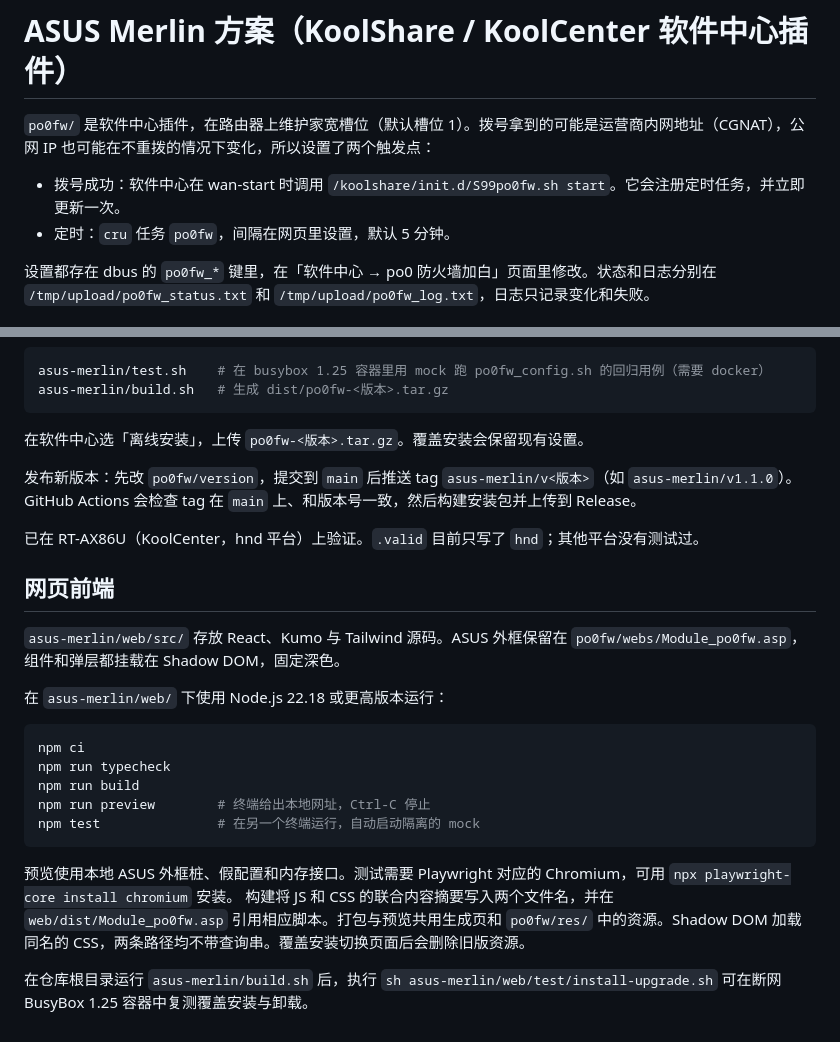
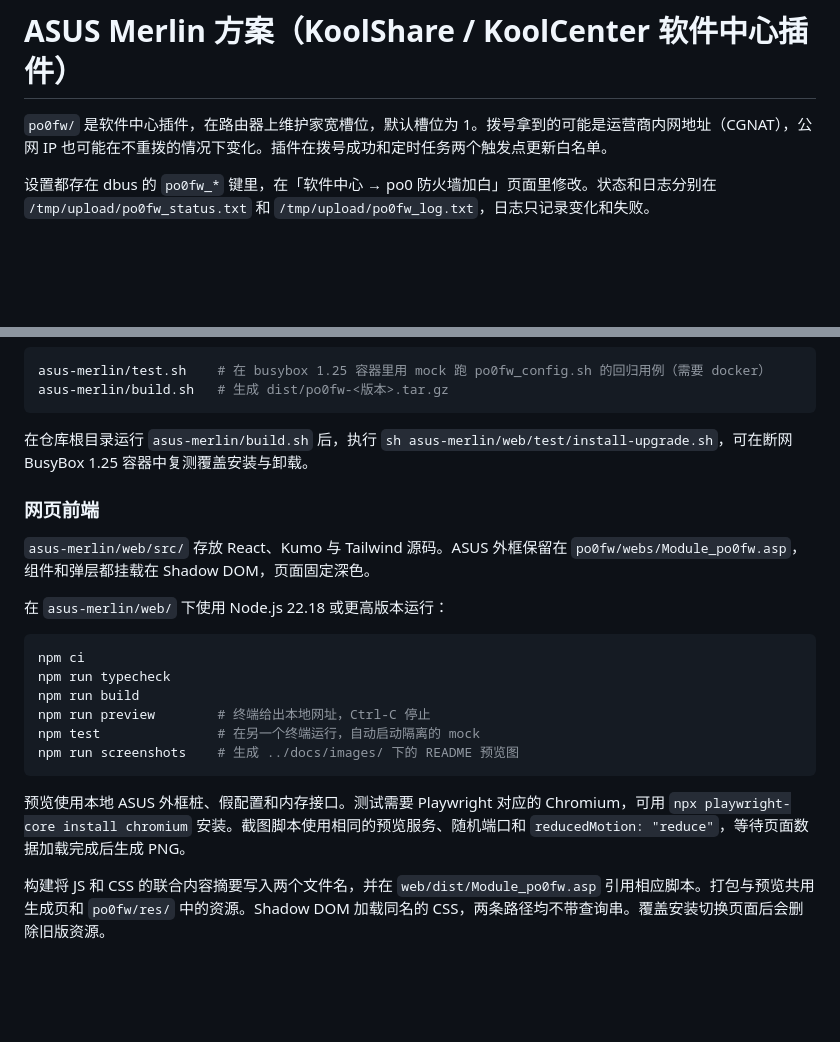
Before and after one commit to zhdsmy/po0fw, a Markdown page: asus-merlin/README.md, 2 parts joined by grey strips. Rendered like a GitHub page; blank space fills up the shorter version.

````diff
--- a/asus-merlin/README.md
+++ b/asus-merlin/README.md
@@ -1,9 +1,6 @@
 # ASUS Merlin 方案（KoolShare / KoolCenter 软件中心插件）
 
-`po0fw/` 是软件中心插件，在路由器上维护家宽槽位（默认槽位 1）。拨号拿到的可能是运营商内网地址（CGNAT），公网 IP 也可能在不重拨的情况下变化，所以设置了两个触发点：
-
-- 拨号成功：软件中心在 wan-start 时调用 `/koolshare/init.d/S99po0fw.sh start`。它会注册定时任务，并立即更新一次。
-- 定时：`cru` 任务 `po0fw`，间隔在网页里设置，默认 5 分钟。
+`po0fw/` 是软件中心插件，在路由器上维护家宽槽位，默认槽位为 1。拨号拿到的可能是运营商内网地址（CGNAT），公网 IP 也可能在不重拨的情况下变化。插件在拨号成功和定时任务两个触发点更新白名单。
 
 设置都存在 dbus 的 `po0fw_*` 键里，在「软件中心 → po0 防火墙加白」页面里修改。状态和日志分别在 `/tmp/upload/po0fw_status.txt` 和 `/tmp/upload/po0fw_log.txt`，日志只记录变化和失败。
 
@@ -55,15 +95,11 @@ asus-merlin/test.sh    # 在 busybox 1.25 容器里用 mock 跑 po0fw_config.sh
 asus-merlin/build.sh   # 生成 dist/po0fw-<版本>.tar.gz
 ```
 
-在软件中心选「离线安装」，上传 `po0fw-<版本>.tar.gz`。覆盖安装会保留现有设置。
+在仓库根目录运行 `asus-merlin/build.sh` 后，执行 `sh asus-merlin/web/test/install-upgrade.sh`，可在断网 BusyBox 1.25 容器中复测覆盖安装与卸载。
 
-发布新版本：先改 `po0fw/version`，提交到 `main` 后推送 tag `asus-merlin/v<版本>`（如 `asus-merlin/v1.1.0`）。GitHub Actions 会检查 tag 在 `main` 上、和版本号一致，然后构建安装包并上传到 Release。
+### 网页前端
 
-已在 RT-AX86U（KoolCenter，hnd 平台）上验证。`.valid` 目前只写了 `hnd`；其他平台没有测试过。
-
-## 网页前端
-
-`asus-merlin/web/src/` 存放 React、Kumo 与 Tailwind 源码。ASUS 外框保留在 `po0fw/webs/Module_po0fw.asp`，组件和弹层都挂载在 Shadow DOM，固定深色。
+`asus-merlin/web/src/` 存放 React、Kumo 与 Tailwind 源码。ASUS 外框保留在 `po0fw/webs/Module_po0fw.asp`，组件和弹层都挂载在 Shadow DOM，页面固定深色。
 
 在 `asus-merlin/web/` 下使用 Node.js 22.18 或更高版本运行：
 
@@ -73,9 +109,9 @@ npm run typecheck
 npm run build
 npm run preview        # 终端给出本地网址，Ctrl-C 停止
 npm test               # 在另一个终端运行，自动启动隔离的 mock
+npm run screenshots    # 生成 ../docs/images/ 下的 README 预览图
 ```
 
-预览使用本地 ASUS 外框桩、假配置和内存接口。测试需要 Playwright 对应的 Chromium，可用 `npx playwright-core install chromium` 安装。
+预览使用本地 ASUS 外框桩、假配置和内存接口。测试需要 Playwright 对应的 Chromium，可用 `npx playwright-core install chromium` 安装。截图脚本使用相同的预览服务、随机端口和 `reducedMotion: "reduce"`，等待页面数据加载完成后生成 PNG。
+
 构建将 JS 和 CSS 的联合内容摘要写入两个文件名，并在 `web/dist/Module_po0fw.asp` 引用相应脚本。打包与预览共用生成页和 `po0fw/res/` 中的资源。Shadow DOM 加载同名的 CSS，两条路径均不带查询串。覆盖安装切换页面后会删除旧版资源。
-
-在仓库根目录运行 `asus-merlin/build.sh` 后，执行 `sh asus-merlin/web/test/install-upgrade.sh` 可在断网 BusyBox 1.25 容器中复测覆盖安装与卸载。
````
Also changed, not shown: other parts of asus-merlin/README.md (+63 -20 lines), README.md (+10 -10 lines), surge/README.md (+32 -30 lines), asus-merlin/docs/images/desktop-notification.png (added), asus-merlin/docs/images/desktop-overview.png (added), asus-merlin/docs/images/mobile-notification.png (added), asus-merlin/docs/images/mobile-overview.png (added), 2 other files.
